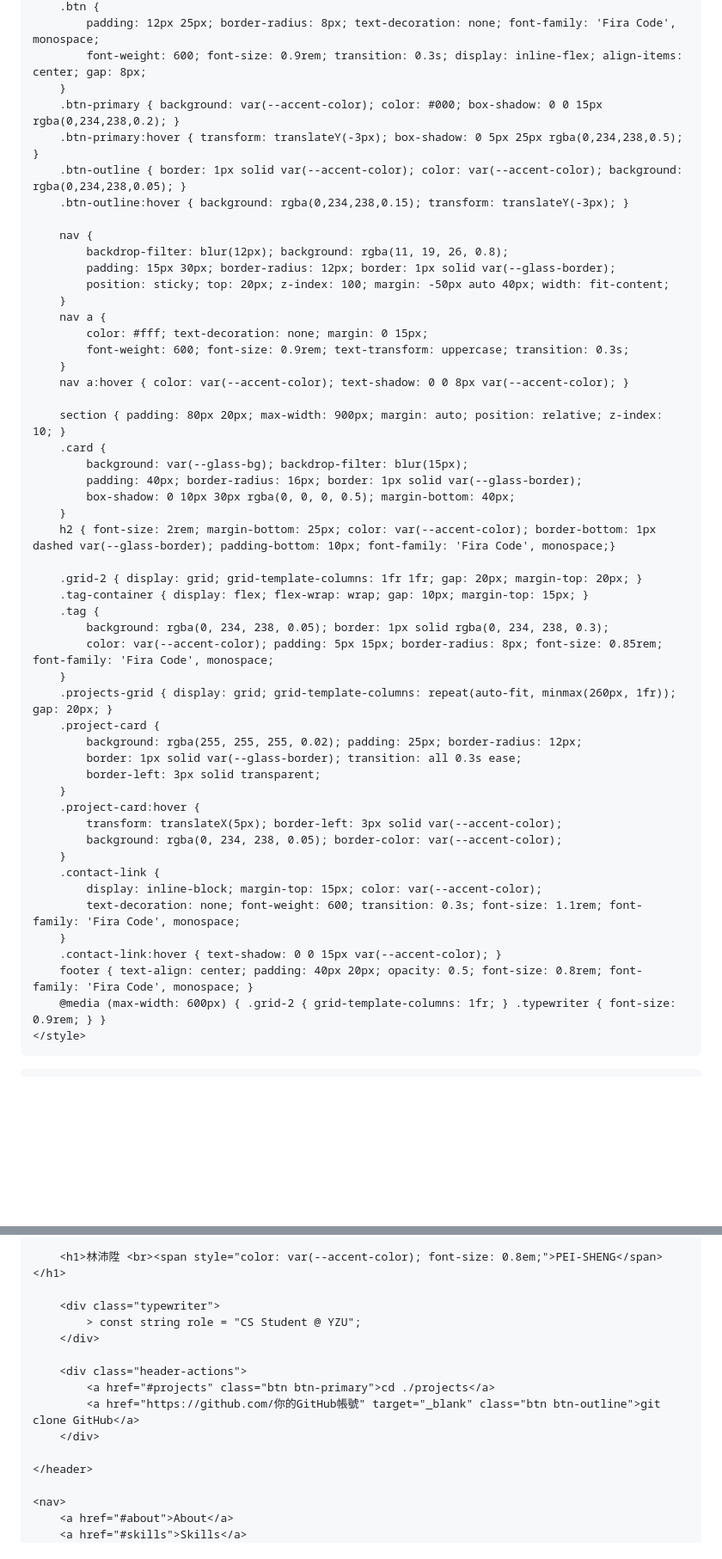
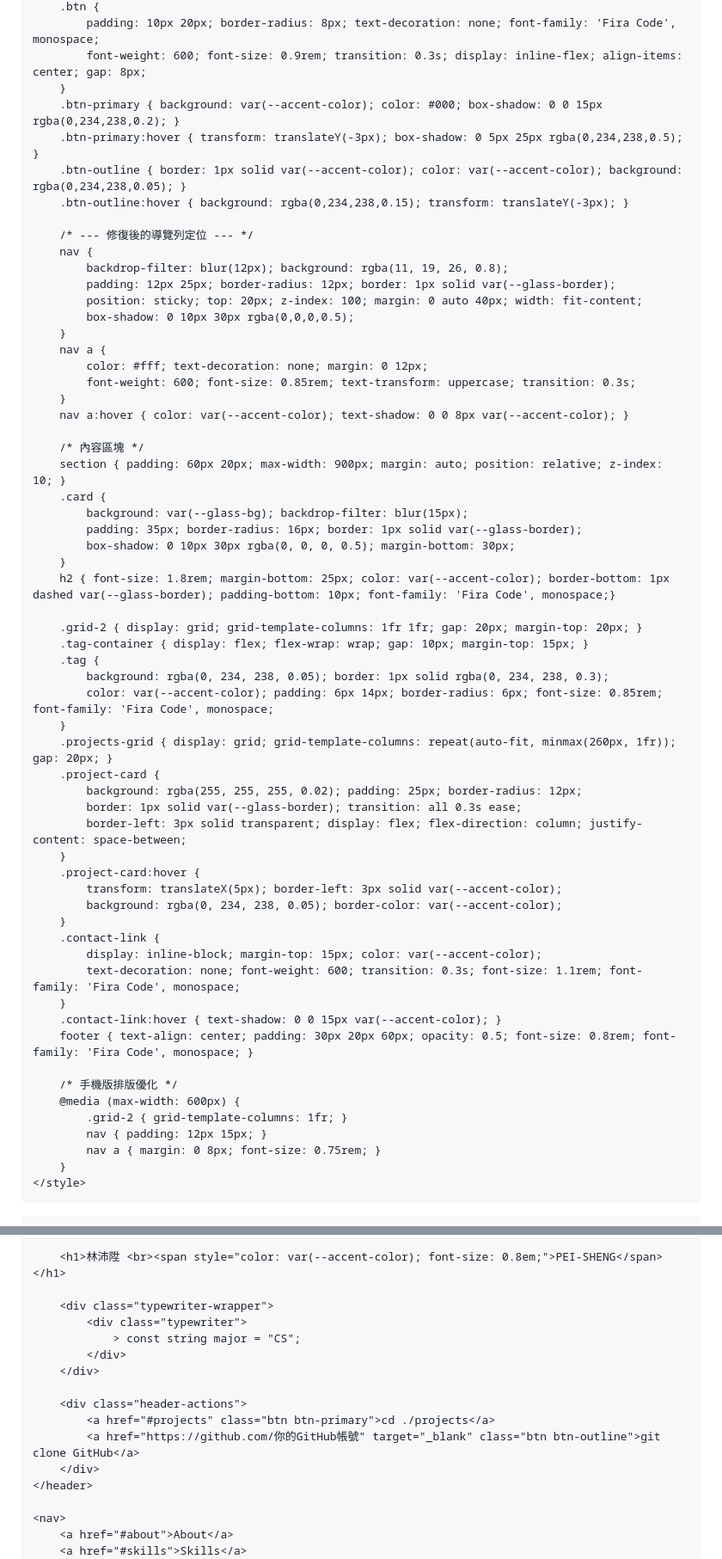
Before and after one commit to pei0823/pei0823.github.io, a Markdown page: README.md, 2 parts joined by grey strips. Shown at 86% size. Rendered like a GitHub page; blank space fills up the shorter version.

```diff
--- a/README.md
+++ b/README.md
@@ -115,5 +116,5 @@
         .btn {
-            padding: 12px 25px; border-radius: 8px; text-decoration: none; font-family: 'Fira Code', monospace;
+            padding: 10px 20px; border-radius: 8px; text-decoration: none; font-family: 'Fira Code', monospace;
             font-weight: 600; font-size: 0.9rem; transition: 0.3s; display: inline-flex; align-items: center; gap: 8px;
         }
         .btn-primary { background: var(--accent-color); color: #000; box-shadow: 0 0 15px rgba(0,234,238,0.2); }
@@ -121,36 +122,39 @@
         .btn-outline { border: 1px solid var(--accent-color); color: var(--accent-color); background: rgba(0,234,238,0.05); }
         .btn-outline:hover { background: rgba(0,234,238,0.15); transform: translateY(-3px); }
 
+        /* --- 修復後的導覽列定位 --- */
         nav {
             backdrop-filter: blur(12px); background: rgba(11, 19, 26, 0.8);
-            padding: 15px 30px; border-radius: 12px; border: 1px solid var(--glass-border);
-            position: sticky; top: 20px; z-index: 100; margin: -50px auto 40px; width: fit-content;
+            padding: 12px 25px; border-radius: 12px; border: 1px solid var(--glass-border);
+            position: sticky; top: 20px; z-index: 100; margin: 0 auto 40px; width: fit-content;
+            box-shadow: 0 10px 30px rgba(0,0,0,0.5);
         }
         nav a {
-            color: #fff; text-decoration: none; margin: 0 15px;
-            font-weight: 600; font-size: 0.9rem; text-transform: uppercase; transition: 0.3s;
+            color: #fff; text-decoration: none; margin: 0 12px;
+            font-weight: 600; font-size: 0.85rem; text-transform: uppercase; transition: 0.3s;
         }
         nav a:hover { color: var(--accent-color); text-shadow: 0 0 8px var(--accent-color); }
 
-        section { padding: 80px 20px; max-width: 900px; margin: auto; position: relative; z-index: 10; }
+        /* 內容區塊 */
+        section { padding: 60px 20px; max-width: 900px; margin: auto; position: relative; z-index: 10; }
         .card {
             background: var(--glass-bg); backdrop-filter: blur(15px);
-            padding: 40px; border-radius: 16px; border: 1px solid var(--glass-border);
-            box-shadow: 0 10px 30px rgba(0, 0, 0, 0.5); margin-bottom: 40px;
+            padding: 35px; border-radius: 16px; border: 1px solid var(--glass-border);
+            box-shadow: 0 10px 30px rgba(0, 0, 0, 0.5); margin-bottom: 30px;
         }
-        h2 { font-size: 2rem; margin-bottom: 25px; color: var(--accent-color); border-bottom: 1px dashed var(--glass-border); padding-bottom: 10px; font-family: 'Fira Code', monospace;}
+        h2 { font-size: 1.8rem; margin-bottom: 25px; color: var(--accent-color); border-bottom: 1px dashed var(--glass-border); padding-bottom: 10px; font-family: 'Fira Code', monospace;}
 
         .grid-2 { display: grid; grid-template-columns: 1fr 1fr; gap: 20px; margin-top: 20px; }
         .tag-container { display: flex; flex-wrap: wrap; gap: 10px; margin-top: 15px; }
         .tag {
             background: rgba(0, 234, 238, 0.05); border: 1px solid rgba(0, 234, 238, 0.3);
-            color: var(--accent-color); padding: 5px 15px; border-radius: 8px; font-size: 0.85rem; font-family: 'Fira Code', monospace;
+            color: var(--accent-color); padding: 6px 14px; border-radius: 6px; font-size: 0.85rem; font-family: 'Fira Code', monospace;
         }
         .projects-grid { display: grid; grid-template-columns: repeat(auto-fit, minmax(260px, 1fr)); gap: 20px; }
         .project-card {
             background: rgba(255, 255, 255, 0.02); padding: 25px; border-radius: 12px;
             border: 1px solid var(--glass-border); transition: all 0.3s ease;
-            border-left: 3px solid transparent;
+            border-left: 3px solid transparent; display: flex; flex-direction: column; justify-content: space-between;
         }
         .project-card:hover {
             transform: translateX(5px); border-left: 3px solid var(--accent-color);
@@ -161,8 +165,14 @@
             text-decoration: none; font-weight: 600; transition: 0.3s; font-size: 1.1rem; font-family: 'Fira Code', monospace;
         }
         .contact-link:hover { text-shadow: 0 0 15px var(--accent-color); }
-        footer { text-align: center; padding: 40px 20px; opacity: 0.5; font-size: 0.8rem; font-family: 'Fira Code', monospace; }
-        @media (max-width: 600px) { .grid-2 { grid-template-columns: 1fr; } .typewriter { font-size: 0.9rem; } }
+        footer { text-align: center; padding: 30px 20px 60px; opacity: 0.5; font-size: 0.8rem; font-family: 'Fira Code', monospace; }
+
+        /* 手機版排版優化 */
+        @media (max-width: 600px) {
+            .grid-2 { grid-template-columns: 1fr; }
+            nav { padding: 12px 15px; }
+            nav a { margin: 0 8px; font-size: 0.75rem; }
+        }
     </style>
 </head>
 <body>
@@ -184,15 +194,16 @@
 
         <h1>林沛陞 <br><span style="color: var(--accent-color); font-size: 0.8em;">PEI-SHENG</span></h1>
 
-        <div class="typewriter">
-            > const string role = "CS Student @ YZU";
+        <div class="typewriter-wrapper">
+            <div class="typewriter">
+                > const string major = "CS";
+            </div>
         </div>
 
         <div class="header-actions">
             <a href="#projects" class="btn btn-primary">cd ./projects</a>
             <a href="https://github.com/你的GitHub帳號" target="_blank" class="btn btn-outline">git clone GitHub</a>
         </div>
-
     </header>
 
     <nav>
```
Also changed, not shown: other parts of README.md (+29 -28 lines).
